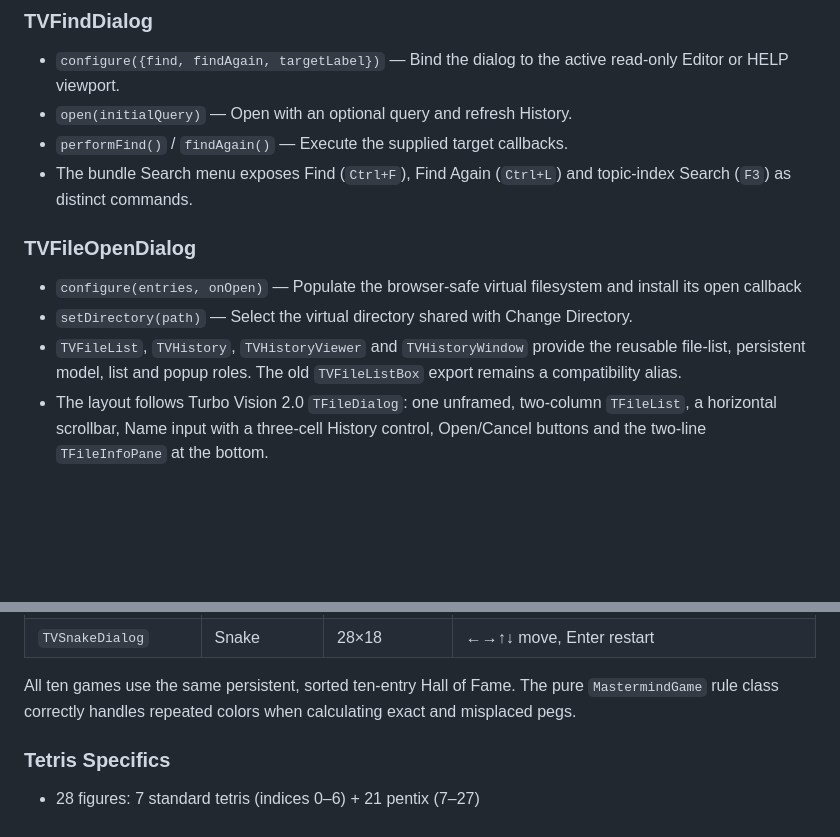
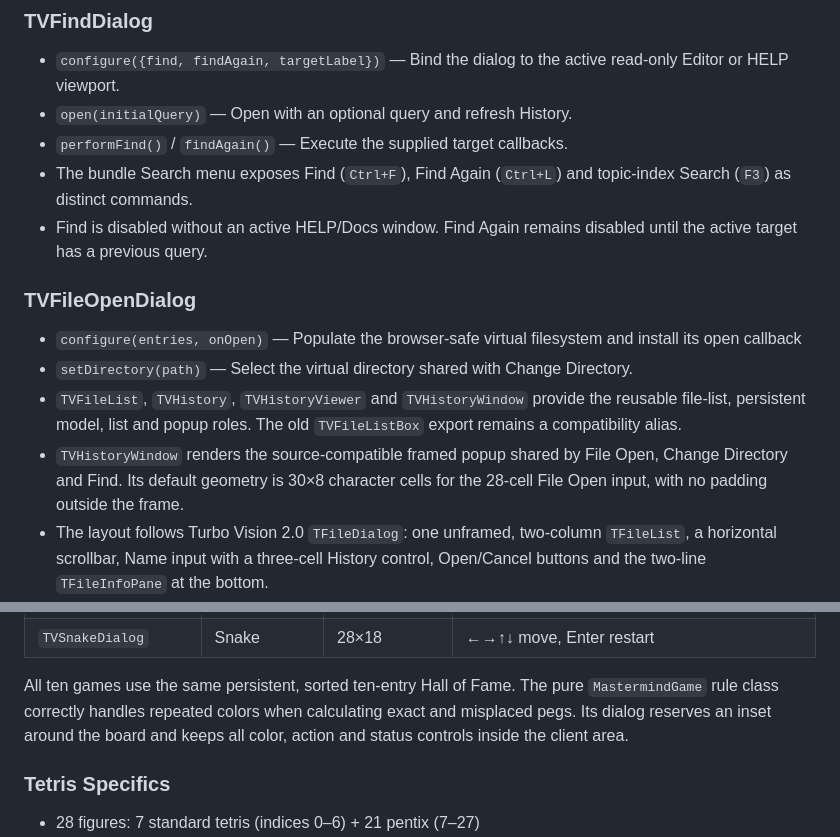
Before and after one commit to mariolacko/THelpViewer, a Markdown page: docs/THelp Viewer/TurboVision JS.md, 2 parts joined by grey strips. GitHub-like rendering; blank space fills up the shorter version.

```diff
--- a/docs/THelp Viewer/TurboVision JS.md
+++ b/docs/THelp Viewer/TurboVision JS.md
@@ -261,6 +261,8 @@ The selectors support arrow-key navigation.
 - `performFind()` / `findAgain()` — Execute the supplied target callbacks.
 - The bundle Search menu exposes Find (`Ctrl+F`), Find Again (`Ctrl+L`) and
   topic-index Search (`F3`) as distinct commands.
+- Find is disabled without an active HELP/Docs window. Find Again remains
+  disabled until the active target has a previous query.
 
 ### TVFileOpenDialog
 
@@ -269,6 +271,9 @@ The selectors support arrow-key navigation.
 - `TVFileList`, `TVHistory`, `TVHistoryViewer` and `TVHistoryWindow` provide the
   reusable file-list, persistent model, list and popup roles. The old
   `TVFileListBox` export remains a compatibility alias.
+- `TVHistoryWindow` renders the source-compatible framed popup shared by File
+  Open, Change Directory and Find. Its default geometry is 30×8 character
+  cells for the 28-cell File Open input, with no padding outside the frame.
 - The layout follows Turbo Vision 2.0 `TFileDialog`: one unframed, two-column
   `TFileList`, a horizontal scrollbar, Name input with a three-cell History
   control, Open/Cancel buttons and the two-line `TFileInfoPane` at the bottom.
@@ -347,7 +352,8 @@ also suspends the owning game until the prompt is destroyed.
 
 All ten games use the same persistent, sorted ten-entry Hall of Fame. The
 pure `MastermindGame` rule class correctly handles repeated colors when
-calculating exact and misplaced pegs.
+calculating exact and misplaced pegs. Its dialog reserves an inset around the
+board and keeps all color, action and status controls inside the client area.
 
 ### Tetris Specifics
 
```
Also changed, not shown: docs/THelp Viewer/TurboVision JS Audit.md (+15 -0 lines).
